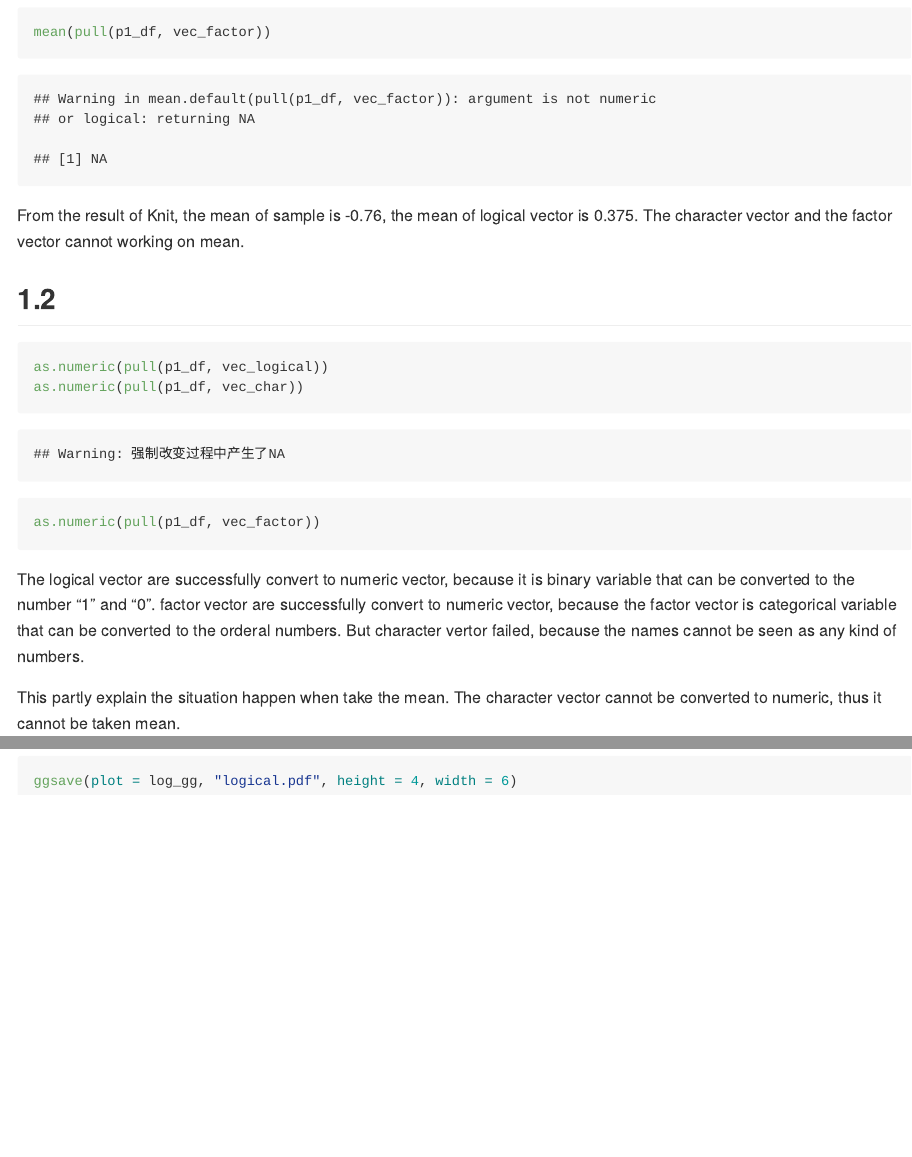
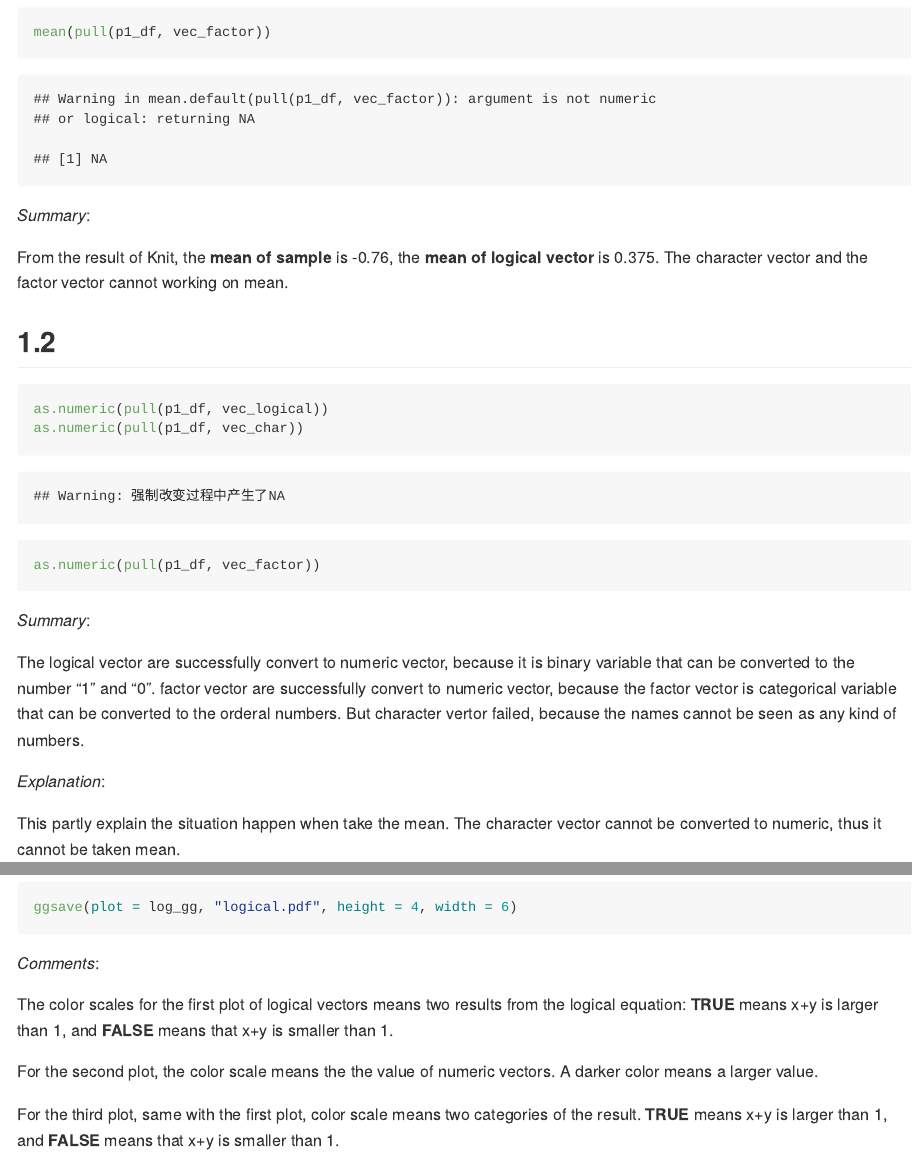
Before and after one commit to nl2655-holo/Hw_1, an R Markdown document (p8105_hw1_nl2655.Rmd): the page in a window 1100 px wide, from 1260 px down, and a second part further down, joined at a grey line. The pictures show the output file p8105_hw1_nl2655.md that the author committed with the source, drawn offline in the style of GitHub.

Commit message:
This is the final version

````diff
--- a/p8105_hw1_nl2655.Rmd
+++ b/p8105_hw1_nl2655.Rmd
@@ -26,7 +26,9 @@ mean(pull(p1_df, vec_char))
 mean(pull(p1_df, vec_factor))
 ```
 
-From the result of Knit, the mean of sample is -0.76, the mean of logical vector is 0.375.
+*Summary*:
+
+From the result of Knit, the **mean of sample** is -0.76, the **mean of logical vector** is 0.375.
 The character vector and the factor vector cannot working on mean.
 
 ## 1.2
@@ -37,9 +39,13 @@ as.numeric(pull(p1_df, vec_char))
 as.numeric(pull(p1_df, vec_factor))
 ```
 
+*Summary*:
+
 The logical vector are successfully convert to numeric vector, because it is binary variable that can be converted to the number "1" and "0".
 factor vector are successfully convert to numeric vector, because the factor vector is categorical variable that can be converted to the orderal numbers.
 But character vertor failed, because the names cannot be seen as any kind of numbers.
+
+*Explanation*:
 
 This partly explain the situation happen when take the mean. The character vector cannot be converted
 to numeric, thus it cannot be taken mean.
@@ -80,3 +89,13 @@ ggplot(p2_df, aes(x = x, y = y, color = pull(p2_df, vec_numeric))) + geom_point(
 ggplot(p2_df, aes(x = x, y = y, color = pull(p2_df, vec_factor))) + geom_point()
 ggsave(plot = log_gg, "logical.pdf", height = 4, width = 6)
 ```
+
+*Comments*:
+
+The color scales for the first plot of logical vectors means two results from the logical equation:
+**TRUE** means x+y is larger than 1, and **FALSE** means that x+y is smaller than 1.
+
+For the second plot, the color scale means the the value of numeric vectors. A darker color means a larger value.
+
+For the third plot, same with the first plot, color scale means two categories of the result. **TRUE**
+means x+y is larger than 1, and **FALSE** means that x+y is smaller than 1.
````
Also changed, not shown: logical.pdf, p8105_hw1_nl2655.md, p8105_hw1_nl2655.Rmd (7 more changed lines).
